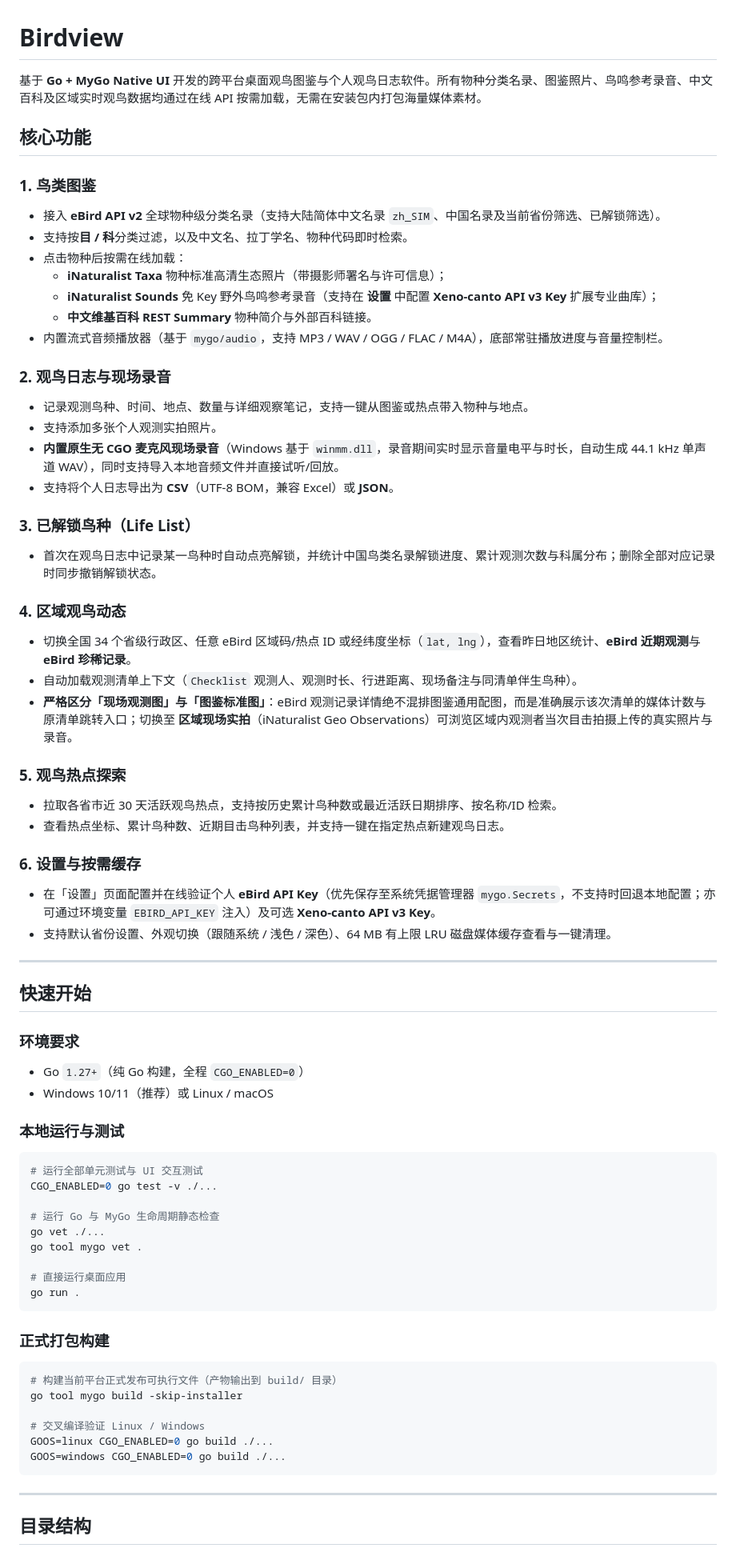
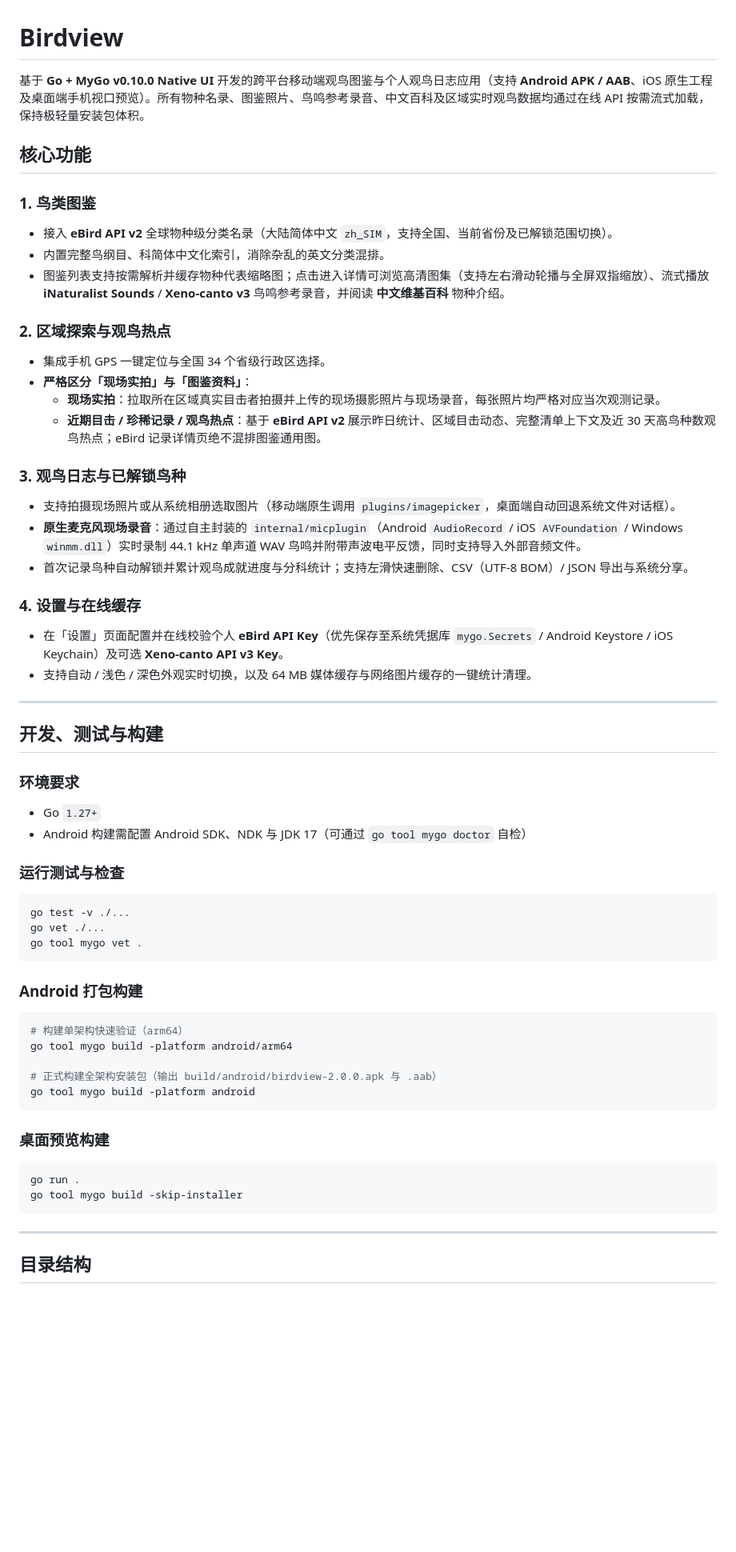
Before and after one commit to Darastas/Birdview, a Markdown page: README.md, the part around one of its changes. Shown at 80% size. GitHub-like rendering; blank space fills up the shorter version.

````diff
--- a/README.md
+++ b/README.md
@@ -1,71 +1,60 @@
 # Birdview
 
-基于 **Go + MyGo Native UI** 开发的跨平台桌面观鸟图鉴与个人观鸟日志软件。所有物种分类名录、图鉴照片、鸟鸣参考录音、中文百科及区域实时观鸟数据均通过在线 API 按需加载，无需在安装包内打包海量媒体素材。
+基于 **Go + MyGo v0.10.0 Native UI** 开发的跨平台移动端观鸟图鉴与个人观鸟日志应用（支持 **Android APK / AAB**、iOS 原生工程及桌面端手机视口预览）。所有物种名录、图鉴照片、鸟鸣参考录音、中文百科及区域实时观鸟数据均通过在线 API 按需流式加载，保持极轻量安装包体积。
 
 ## 核心功能
 
 ### 1. 鸟类图鉴
-- 接入 **eBird API v2** 全球物种级分类名录（支持大陆简体中文名录 `zh_SIM`、中国名录及当前省份筛选、已解锁筛选）。
-- 支持按**目 / 科**分类过滤，以及中文名、拉丁学名、物种代码即时检索。
-- 点击物种后按需在线加载：
-  - **iNaturalist Taxa** 物种标准高清生态照片（带摄影师署名与许可信息）；
-  - **iNaturalist Sounds** 免 Key 野外鸟鸣参考录音（支持在 **设置** 中配置 **Xeno-canto API v3 Key** 扩展专业曲库）；
-  - **中文维基百科 REST Summary** 物种简介与外部百科链接。
-- 内置流式音频播放器（基于 `mygo/audio`，支持 MP3 / WAV / OGG / FLAC / M4A），底部常驻播放进度与音量控制栏。
+- 接入 **eBird API v2** 全球物种级分类名录（大陆简体中文 `zh_SIM`，支持全国、当前省份及已解锁范围切换）。
+- 内置完整鸟纲目、科简体中文化索引，消除杂乱的英文分类混排。
+- 图鉴列表支持按需解析并缓存物种代表缩略图；点击进入详情可浏览高清图集（支持左右滑动轮播与全屏双指缩放）、流式播放 **iNaturalist Sounds** / **Xeno-canto v3** 鸟鸣参考录音，并阅读 **中文维基百科** 物种介绍。
 
-### 2. 观鸟日志与现场录音
-- 记录观测鸟种、时间、地点、数量与详细观察笔记，支持一键从图鉴或热点带入物种与地点。
-- 支持添加多张个人观测实拍照片。
-- **内置原生无 CGO 麦克风现场录音**（Windows 基于 `winmm.dll`，录音期间实时显示音量电平与时长，自动生成 44.1 kHz 单声道 WAV），同时支持导入本地音频文件并直接试听/回放。
-- 支持将个人日志导出为 **CSV**（UTF-8 BOM，兼容 Excel）或 **JSON**。
+### 2. 区域探索与观鸟热点
+- 集成手机 GPS 一键定位与全国 34 个省级行政区选择。
+- **严格区分「现场实拍」与「图鉴资料」**：
+  - **现场实拍**：拉取所在区域真实目击者拍摄并上传的现场摄影照片与现场录音，每张照片均严格对应当次观测记录。
+  - **近期目击 / 珍稀记录 / 观鸟热点**：基于 **eBird API v2** 展示昨日统计、区域目击动态、完整清单上下文及近 30 天高鸟种数观鸟热点；eBird 记录详情页绝不混排图鉴通用图。
 
-### 3. 已解锁鸟种（Life List）
-- 首次在观鸟日志中记录某一鸟种时自动点亮解锁，并统计中国鸟类名录解锁进度、累计观测次数与科属分布；删除全部对应记录时同步撤销解锁状态。
+### 3. 观鸟日志与已解锁鸟种
+- 支持拍摄现场照片或从系统相册选取图片（移动端原生调用 `plugins/imagepicker`，桌面端自动回退系统文件对话框）。
+- **原生麦克风现场录音**：通过自主封装的 `internal/micplugin`（Android `AudioRecord` / iOS `AVFoundation` / Windows `winmm.dll`）实时录制 44.1 kHz 单声道 WAV 鸟鸣并附带声波电平反馈，同时支持导入外部音频文件。
+- 首次记录鸟种自动解锁并累计观鸟成就进度与分科统计；支持左滑快速删除、CSV（UTF-8 BOM）/ JSON 导出与系统分享。
 
-### 4. 区域观鸟动态
-- 切换全国 34 个省级行政区、任意 eBird 区域码/热点 ID 或经纬度坐标（`lat, lng`），查看昨日地区统计、**eBird 近期观测**与**eBird 珍稀记录**。
-- 自动加载观测清单上下文（`Checklist` 观测人、观测时长、行进距离、现场备注与同清单伴生鸟种）。
-- **严格区分「现场观测图」与「图鉴标准图」**：eBird 观测记录详情绝不混排图鉴通用配图，而是准确展示该次清单的媒体计数与原清单跳转入口；切换至 **区域现场实拍**（iNaturalist Geo Observations）可浏览区域内观测者当次目击拍摄上传的真实照片与录音。
-
-### 5. 观鸟热点探索
-- 拉取各省市近 30 天活跃观鸟热点，支持按历史累计鸟种数或最近活跃日期排序、按名称/ID 检索。
-- 查看热点坐标、累计鸟种数、近期目击鸟种列表，并支持一键在指定热点新建观鸟日志。
-
-### 6. 设置与按需缓存
-- 在「设置」页面配置并在线验证个人 **eBird API Key**（优先保存至系统凭据管理器 `mygo.Secrets`，不支持时回退本地配置；亦可通过环境变量 `EBIRD_API_KEY` 注入）及可选 **Xeno-canto API v3 Key**。
-- 支持默认省份设置、外观切换（跟随系统 / 浅色 / 深色）、64 MB 有上限 LRU 磁盘媒体缓存查看与一键清理。
+### 4. 设置与在线缓存
+- 在「设置」页面配置并在线校验个人 **eBird API Key**（优先保存至系统凭据库 `mygo.Secrets` / Android Keystore / iOS Keychain）及可选 **Xeno-canto API v3 Key**。
+- 支持自动 / 浅色 / 深色外观实时切换，以及 64 MB 媒体缓存与网络图片缓存的一键统计清理。
 
 ---
 
-## 快速开始
+## 开发、测试与构建
 
 ### 环境要求
-- Go `1.27+`（纯 Go 构建，全程 `CGO_ENABLED=0`）
-- Windows 10/11（推荐）或 Linux / macOS
+- Go `1.27+`
+- Android 构建需配置 Android SDK、NDK 与 JDK 17（可通过 `go tool mygo doctor` 自检）
 
-### 本地运行与测试
+### 运行测试与检查
 
 ```bash
-# 运行全部单元测试与 UI 交互测试
-CGO_ENABLED=0 go test -v ./...
-
-# 运行 Go 与 MyGo 生命周期静态检查
+go test -v ./...
 go vet ./...
 go tool mygo vet .
-
-# 直接运行桌面应用
-go run .
 ```
 
-### 正式打包构建
+### Android 打包构建
 
 ```bash
-# 构建当前平台正式发布可执行文件（产物输出到 build/ 目录）
+# 构建单架构快速验证（arm64）
+go tool mygo build -platform android/arm64
+
+# 正式构建全架构安装包（输出 build/android/birdview-2.0.0.apk 与 .aab）
+go tool mygo build -platform android
+```
+
+### 桌面预览构建
+
+```bash
+go run .
 go tool mygo build -skip-installer
-
-# 交叉编译验证 Linux / Windows
-GOOS=linux CGO_ENABLED=0 go build ./...
-GOOS=windows CGO_ENABLED=0 go build ./...
 ```
 
 ---
````
Also changed, not shown: other parts of README.md (+13 -12 lines), resources/icon-foreground.png (added), resources/icon.png, 17 other files.
